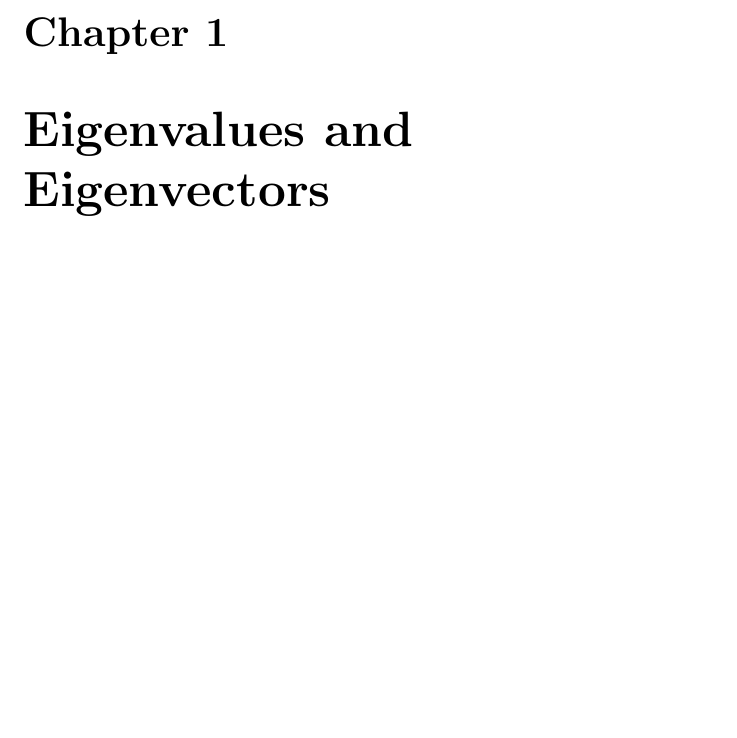
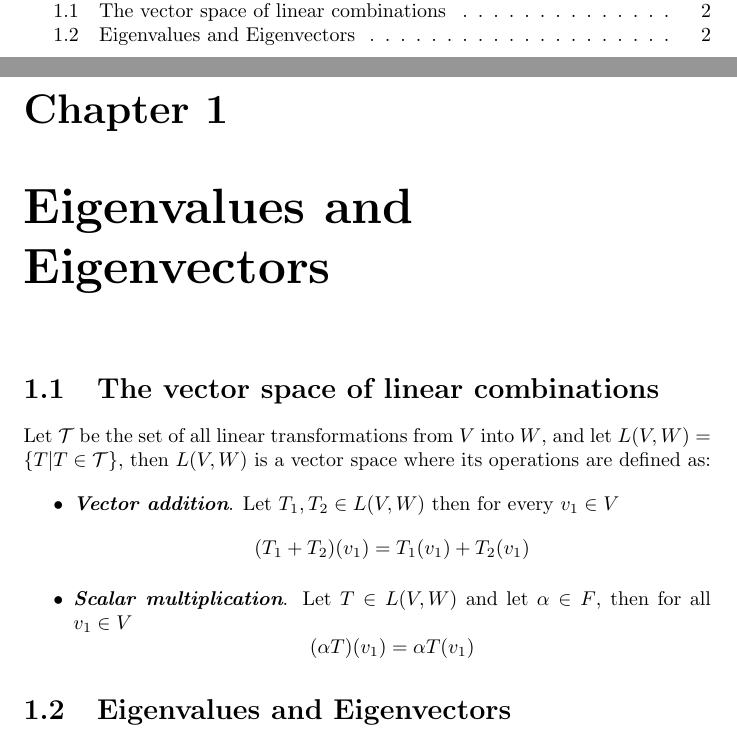
Before and after one commit to alexjmpb/college-notes, a LaTeX document (Chronicles/Period_III/Linear_Algebra_II/eigenvalues/eigenvalues.tex): part of page 3 of 3 before the commit and two parts of pages 2 and 3 of 3 after it, the two joined at a grey line, cut at the place of the change, the shorter picture padded with empty space. Compiled offline with pdfLaTeX.

Commit message:
2024-02-18

```diff
--- a/Chronicles/Period_III/Linear_Algebra_II/eigenvalues/eigenvalues.tex
+++ b/Chronicles/Period_III/Linear_Algebra_II/eigenvalues/eigenvalues.tex
@@ -12,6 +12,19 @@
     \pagebreak
     \chapter{ Eigenvalues and Eigenvectors }
 
+    \section{The vector space of linear combinations}
+
+    Let $\mathcal{T}$ be the set of all linear transformations from $V$ into $W$, and let $L(V,W) = \{T| T \in \mathcal{T}\}$, then $L(V,W)$ is a vector space where its operations are defined as:
+
+    \begin{itemize}
+        \item \textit{\textbf{Vector addition}}. Let $T_1, T_2 \in L(V,W)$ then for every $v_1 \in V$
+        $$(T_1+T_2)(v_1) = T_1(v_1) + T_2(v_1)$$
+        \item \textit{\textbf{Scalar multiplication}}. Let $T \in L(V,W)$ and let $\alpha \in F$, then for all $v_1 \in V$
+        $$(\alpha T)(v_1) = \alpha T(v_1)$$
+    \end{itemize}
+
+    \section{Eigenvalues and Eigenvectors}
+
 
 
 \end{document}
```
Also changed, not shown: Chronicles/Period_III/Linear_Algebra_II/eigenvalues/eigenvalues.pdf.
